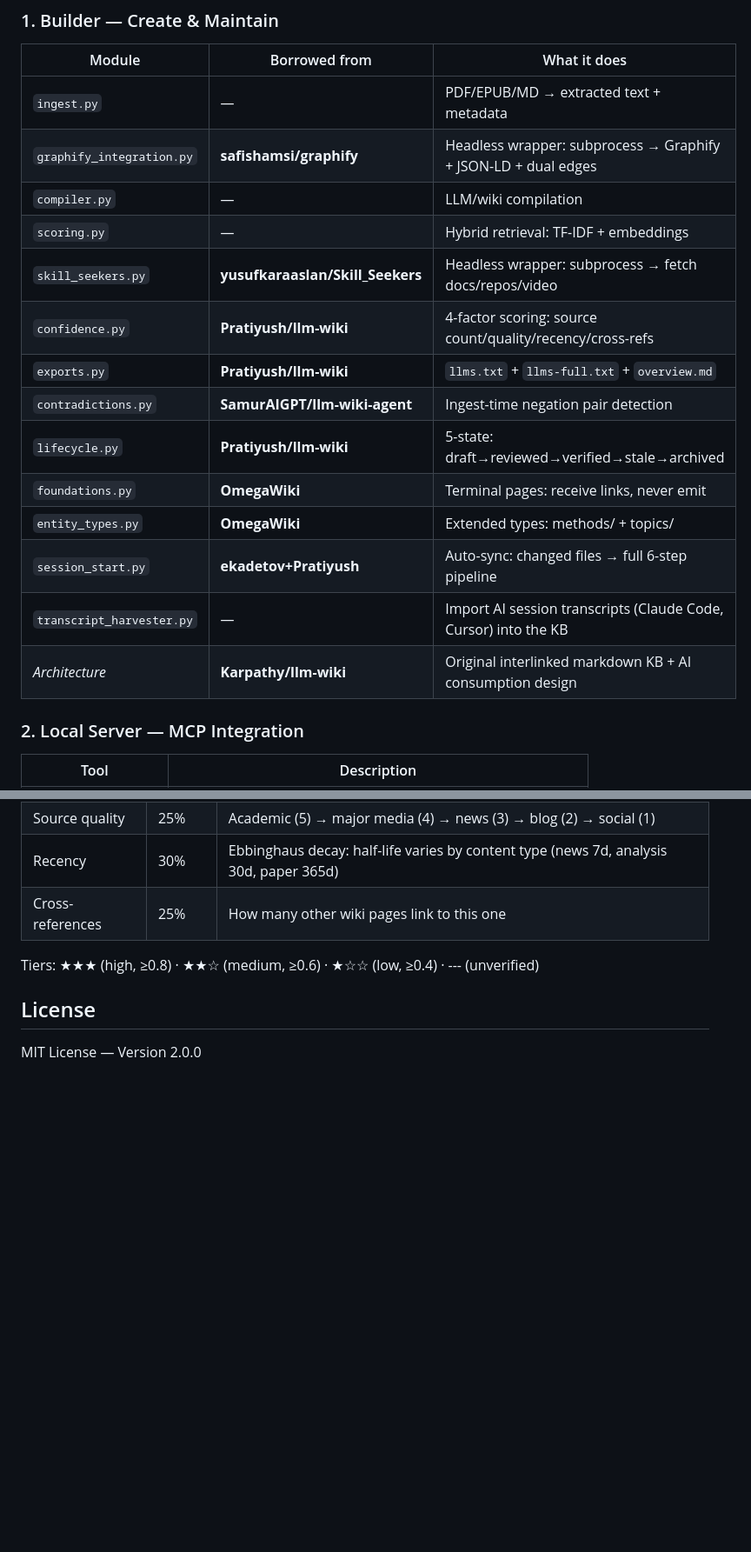
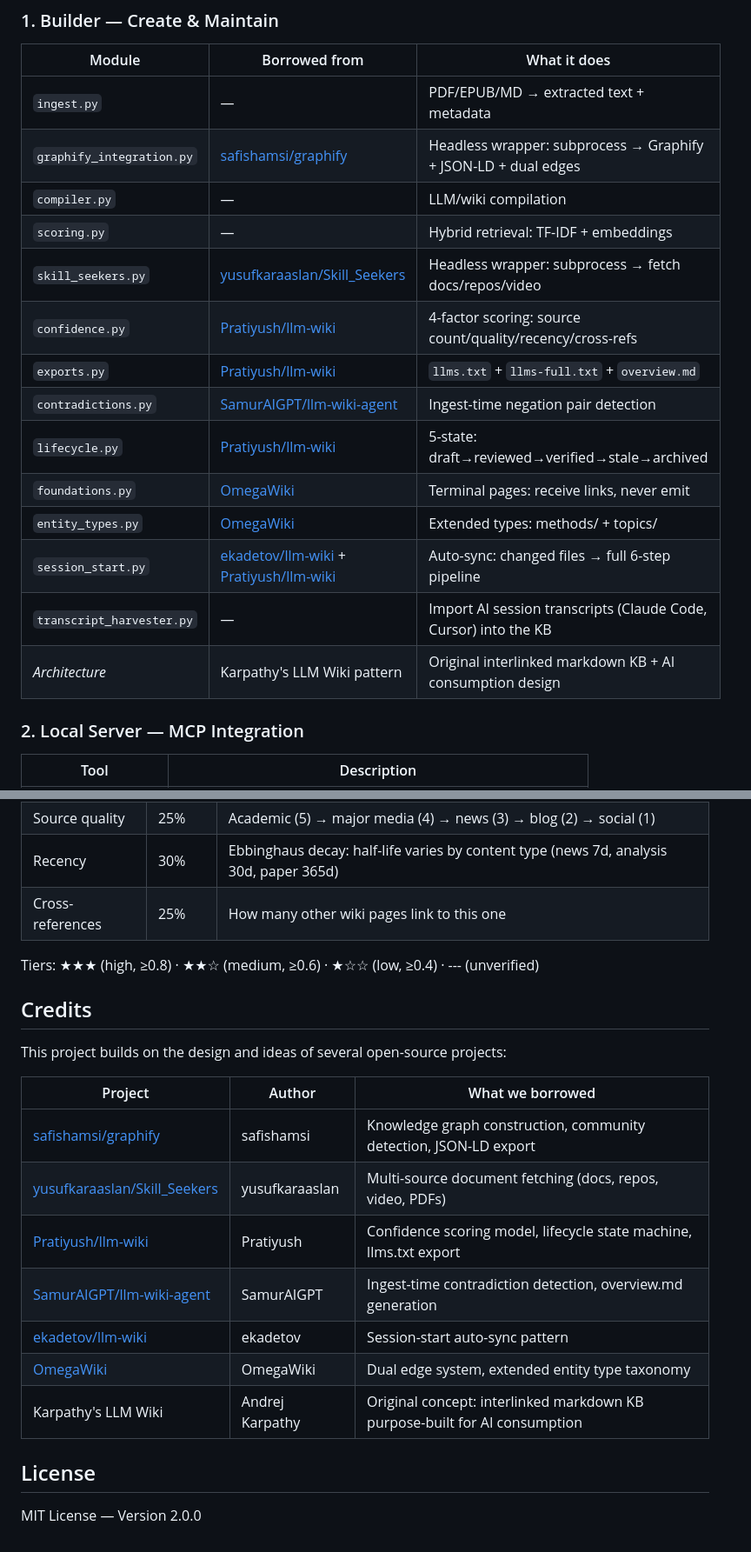
Before and after one commit to QuanL306/ensemble-llm-wiki, a Markdown page: README.md, 2 parts joined by grey strips. Shown at 87% size. GitHub-like rendering; blank space fills up the shorter version.

Commit message:
docs: add GitHub links and Credits section for all attributed projects
Co-Authored-By: Claude Sonnet 4.6 <noreply@anthropic.com>

```diff
--- a/README.md
+++ b/README.md
@@ -56,19 +56,19 @@ The Builder wrappers (`skill_seekers.py`, `graphify_integration.py`) exist for h
 | Module | Borrowed from | What it does |
 |--------|--------------|-------------|
 | `ingest.py` | — | PDF/EPUB/MD → extracted text + metadata |
-| `graphify_integration.py` | **safishamsi/graphify** | Headless wrapper: subprocess → Graphify + JSON-LD + dual edges |
+| `graphify_integration.py` | [safishamsi/graphify](https://github.com/safishamsi/graphify) | Headless wrapper: subprocess → Graphify + JSON-LD + dual edges |
 | `compiler.py` | — | LLM/wiki compilation |
 | `scoring.py` | — | Hybrid retrieval: TF-IDF + embeddings |
-| `skill_seekers.py` | **yusufkaraaslan/Skill_Seekers** | Headless wrapper: subprocess → fetch docs/repos/video |
-| `confidence.py` | **Pratiyush/llm-wiki** | 4-factor scoring: source count/quality/recency/cross-refs |
-| `exports.py` | **Pratiyush/llm-wiki** | `llms.txt` + `llms-full.txt` + `overview.md` |
-| `contradictions.py` | **SamurAIGPT/llm-wiki-agent** | Ingest-time negation pair detection |
-| `lifecycle.py` | **Pratiyush/llm-wiki** | 5-state: draft→reviewed→verified→stale→archived |
-| `foundations.py` | **OmegaWiki** | Terminal pages: receive links, never emit |
-| `entity_types.py` | **OmegaWiki** | Extended types: methods/ + topics/ |
-| `session_start.py` | **ekadetov+Pratiyush** | Auto-sync: changed files → full 6-step pipeline |
+| `skill_seekers.py` | [yusufkaraaslan/Skill_Seekers](https://github.com/yusufkaraaslan/Skill_Seekers) | Headless wrapper: subprocess → fetch docs/repos/video |
+| `confidence.py` | [Pratiyush/llm-wiki](https://github.com/Pratiyush/llm-wiki) | 4-factor scoring: source count/quality/recency/cross-refs |
+| `exports.py` | [Pratiyush/llm-wiki](https://github.com/Pratiyush/llm-wiki) | `llms.txt` + `llms-full.txt` + `overview.md` |
+| `contradictions.py` | [SamurAIGPT/llm-wiki-agent](https://github.com/SamurAIGPT/llm-wiki-agent) | Ingest-time negation pair detection |
+| `lifecycle.py` | [Pratiyush/llm-wiki](https://github.com/Pratiyush/llm-wiki) | 5-state: draft→reviewed→verified→stale→archived |
+| `foundations.py` | [OmegaWiki](https://github.com/OmegaWiki/OmegaWiki) | Terminal pages: receive links, never emit |
+| `entity_types.py` | [OmegaWiki](https://github.com/OmegaWiki/OmegaWiki) | Extended types: methods/ + topics/ |
+| `session_start.py` | [ekadetov/llm-wiki](https://github.com/ekadetov/llm-wiki) + [Pratiyush/llm-wiki](https://github.com/Pratiyush/llm-wiki) | Auto-sync: changed files → full 6-step pipeline |
 | `transcript_harvester.py` | — | Import AI session transcripts (Claude Code, Cursor) into the KB |
-| *Architecture* | **Karpathy/llm-wiki** | Original interlinked markdown KB + AI consumption design |
+| *Architecture* | Karpathy's LLM Wiki pattern | Original interlinked markdown KB + AI consumption design |
 
 ### 2. Local Server — MCP Integration
 
@@ -330,6 +330,20 @@ To skip provenance tagging: `--no-provenance`.
 
 Tiers: ★★★ (high, ≥0.8) · ★★☆ (medium, ≥0.6) · ★☆☆ (low, ≥0.4) · --- (unverified)
 
+## Credits
+
+This project builds on the design and ideas of several open-source projects:
+
+| Project | Author | What we borrowed |
+|---------|--------|-----------------|
+| [safishamsi/graphify](https://github.com/safishamsi/graphify) | safishamsi | Knowledge graph construction, community detection, JSON-LD export |
+| [yusufkaraaslan/Skill_Seekers](https://github.com/yusufkaraaslan/Skill_Seekers) | yusufkaraaslan | Multi-source document fetching (docs, repos, video, PDFs) |
+| [Pratiyush/llm-wiki](https://github.com/Pratiyush/llm-wiki) | Pratiyush | Confidence scoring model, lifecycle state machine, llms.txt export |
+| [SamurAIGPT/llm-wiki-agent](https://github.com/SamurAIGPT/llm-wiki-agent) | SamurAIGPT | Ingest-time contradiction detection, overview.md generation |
+| [ekadetov/llm-wiki](https://github.com/ekadetov/llm-wiki) | ekadetov | Session-start auto-sync pattern |
+| [OmegaWiki](https://github.com/OmegaWiki/OmegaWiki) | OmegaWiki | Dual edge system, extended entity type taxonomy |
+| Karpathy's LLM Wiki | Andrej Karpathy | Original concept: interlinked markdown KB purpose-built for AI consumption |
+
 ## License
 
 MIT License — Version 2.0.0
```
Also changed, not shown: other parts of README.md (+1 -1 lines), docs/ARCHITECTURE.md (+9 -9 lines).
